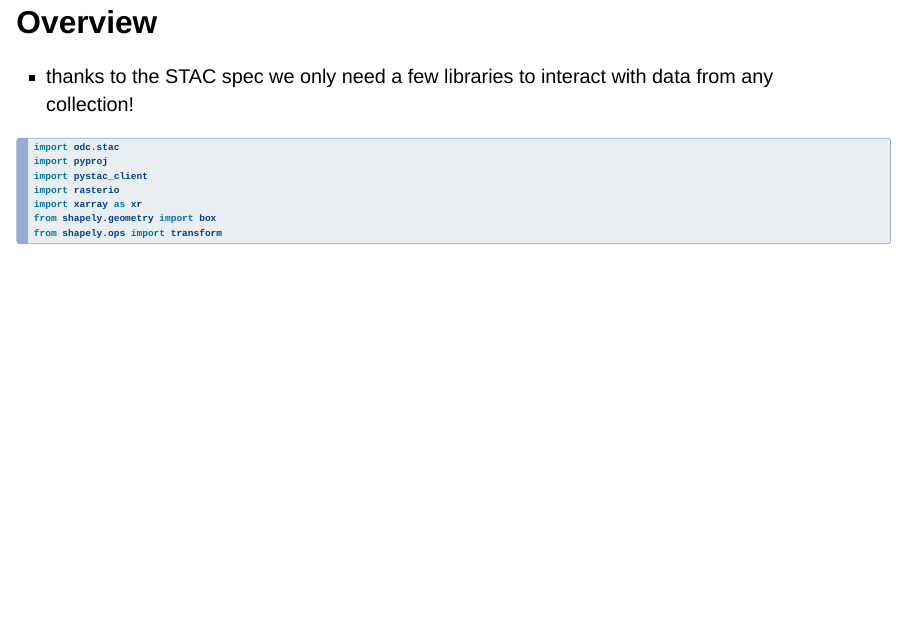
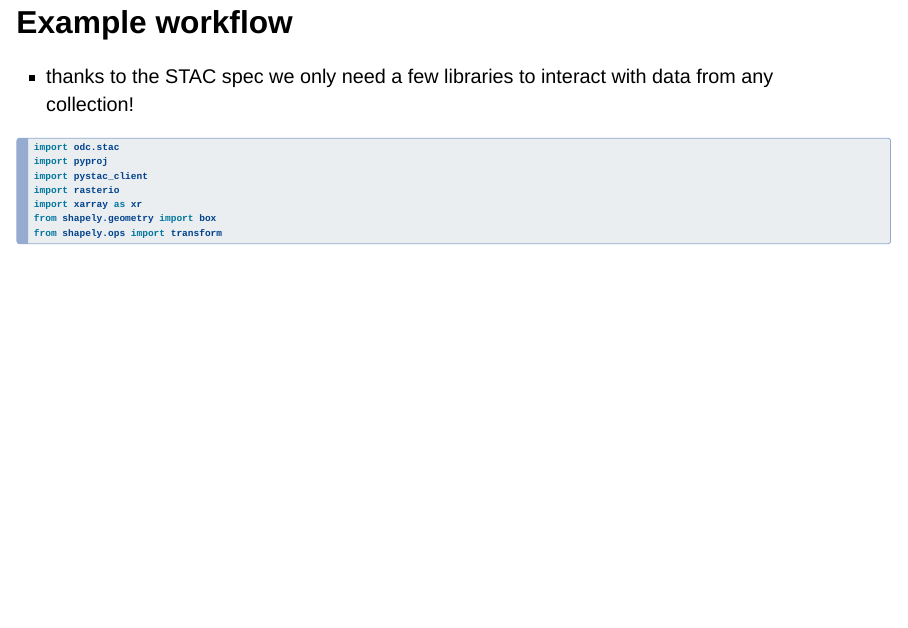
Before and after one commit to developmentseed/gsa-gtcop-202411, a Quarto document (index.qmd): page 27 of 38 before the commit and page 26 of 37 after it. Rendered offline with R 4.5, knitr and Pandoc in place of Quarto, with nearby package versions; the code chunks are not run, so their results and figures are left out; drawn as Slidy slides in place of the format the file asks for.

Commit message:
consolidate section at the end

```diff
--- a/index.qmd
+++ b/index.qmd
@@ -310,4 +308,4 @@ Challenges include:
-## Overview
+## Example workflow
 
 - thanks to the STAC spec we only need a few libraries to interact with data from any collection!
 
```
Also changed, not shown: index.qmd (2 more changed lines).
